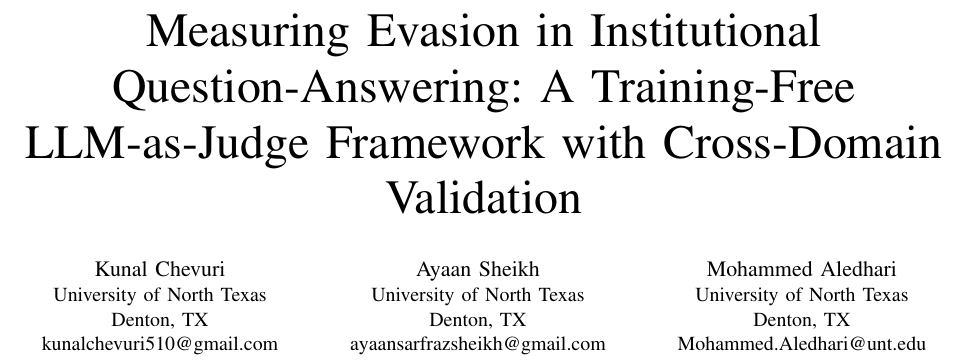
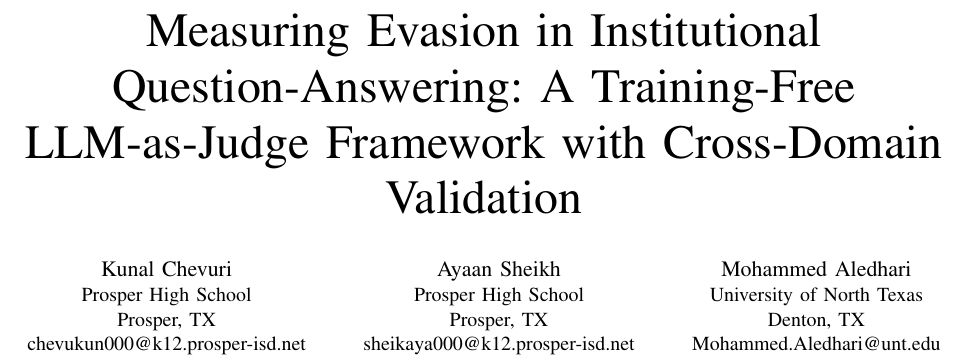
Before and after one commit to kunalchevuri/question-evasion-detection-LLM-framework_research, a LaTeX paper (overleaf/main.tex): part of page 1 of 10, cut so that both start at the same text. Compiled offline with pdfLaTeX.

Commit message:
Sync author block to match the version actually submitted to IEEE BigData
Kunal and Ayaan's affiliation and email addresses were changed from
University of North Texas / Gmail to Prosper High School / their
k12.prosper-isd.net addresses directly in the submitted copy; this repo
had not been updated to match. Verified by diffing the submitted PDF's
extracted text against this repo at a2f2a8e: the author block was the
only difference, everything else (all Group 1-5 and second-read fixes)
matched exactly. Recompiled clean; numeric sweeps unaffected (189/189,
44/44).

Co-Authored-By: Claude Sonnet 5 <noreply@anthropic.com>

```diff
--- a/overleaf/main.tex
+++ b/overleaf/main.tex
@@ -20,10 +20,10 @@
 
 \author{
 \IEEEauthorblockN{Kunal Chevuri}
-\IEEEauthorblockA{University of North Texas\\Denton, TX\\kunalchevuri510@gmail.com}
+\IEEEauthorblockA{Prosper High School\\Prosper, TX\\chevukun000@k12.prosper-isd.net}
 \and
 \IEEEauthorblockN{Ayaan Sheikh}
-\IEEEauthorblockA{University of North Texas\\Denton, TX\\ayaansarfrazsheikh@gmail.com}
+\IEEEauthorblockA{Prosper High School\\Prosper, TX\\sheikaya000@k12.prosper-isd.net}
 \and
 \IEEEauthorblockN{Mohammed Aledhari}
 \IEEEauthorblockA{University of North Texas\\Denton, TX\\Mohammed.Aledhari@unt.edu}
```
Also changed, not shown: overleaf/main.pdf.
